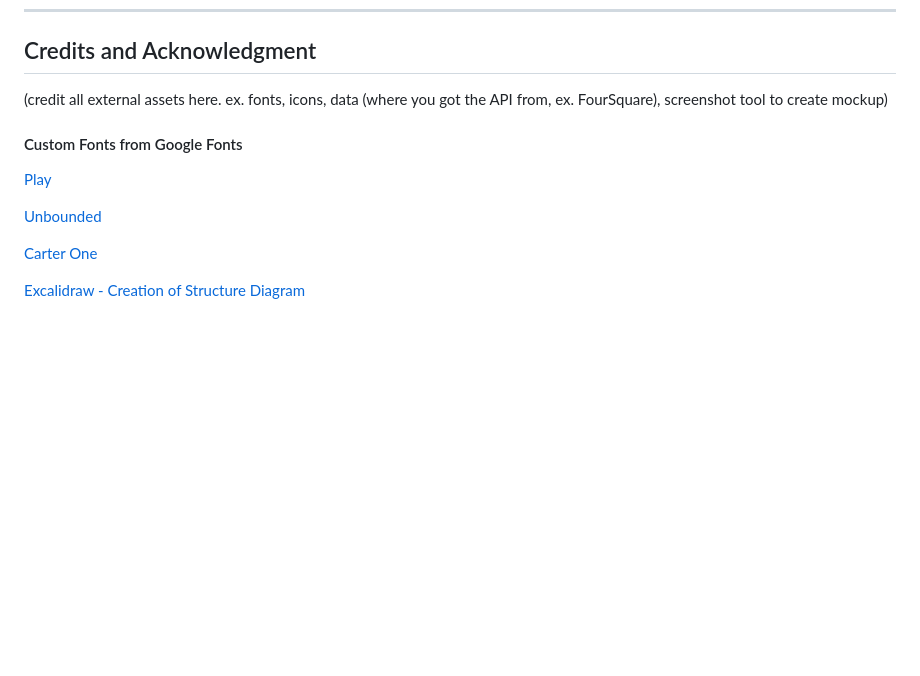
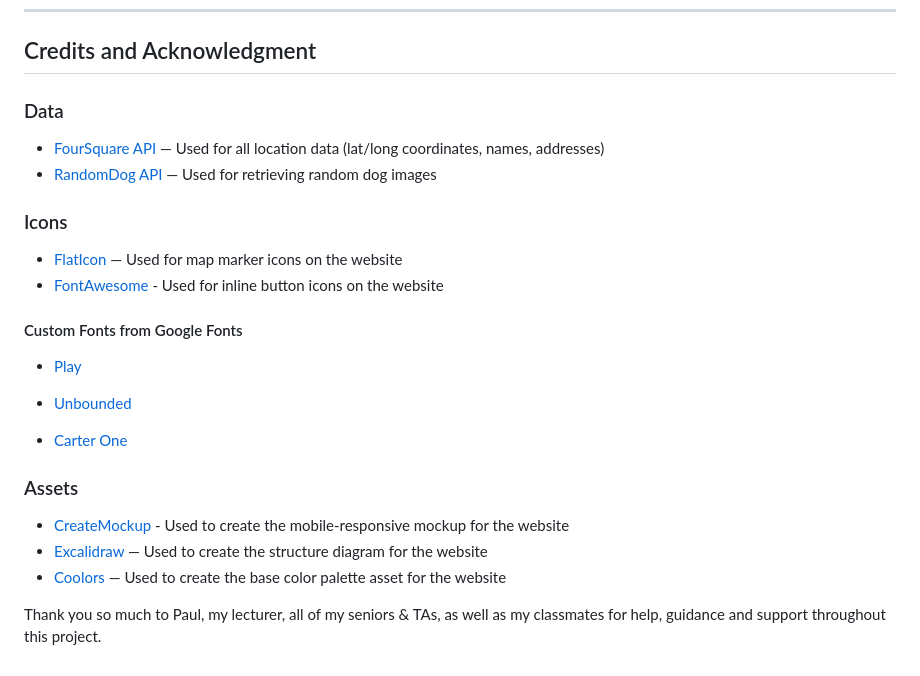
Before and after one commit to shiv-iyer/Project-1, a Markdown page: README.md, the part around the change. Rendered like a GitHub page; blank space fills up the shorter version.

Commit message:
completed credits and acknowledgment section

```diff
--- a/README.md
+++ b/README.md
@@ -96,14 +96,28 @@ The web application is hosted on and was deployed through [Netlify](https://www.
 ---
 
 ## Credits and Acknowledgment
-(credit all external assets here. ex. fonts, icons, data (where you got the API from, ex. FourSquare), screenshot tool to create mockup)
+
+### Data
+- [FourSquare API](https://foursquare.com/) — Used for all location data (lat/long coordinates, names, addresses)
+- [RandomDog API](https://random.dog/woof.json) — Used for retrieving random dog images
+
+### Icons
+
+- [FlatIcon](https://www.flaticon.com/) — Used for map marker icons on the website
+- [FontAwesome](https://fontawesome.com/icons) - Used for inline button icons on the website
 
 #### Custom Fonts from Google Fonts
 
-[Play](https://fonts.google.com/specimen/Play)
+- [Play](https://fonts.google.com/specimen/Play)
 
-[Unbounded](https://fonts.google.com/specimen/Unbounded)
+- [Unbounded](https://fonts.google.com/specimen/Unbounded)
 
-[Carter One](https://fonts.google.com/specimen/Carter+One)
+- [Carter One](https://fonts.google.com/specimen/Carter+One)
 
-[Excalidraw - Creation of Structure Diagram](https://excalidraw.com/)
+### Assets
+
+- [CreateMockup](https://www.createmockup.com/generate/) - Used to create the mobile-responsive mockup for the website
+- [Excalidraw](https://excalidraw.com/) — Used to create the structure diagram for the website
+- [Coolors](https://coolors.co/) — Used to create the base color palette asset for the website
+
+Thank you so much to Paul, my lecturer, all of my seniors & TAs, as well as my classmates for help, guidance and support throughout this project.
```
